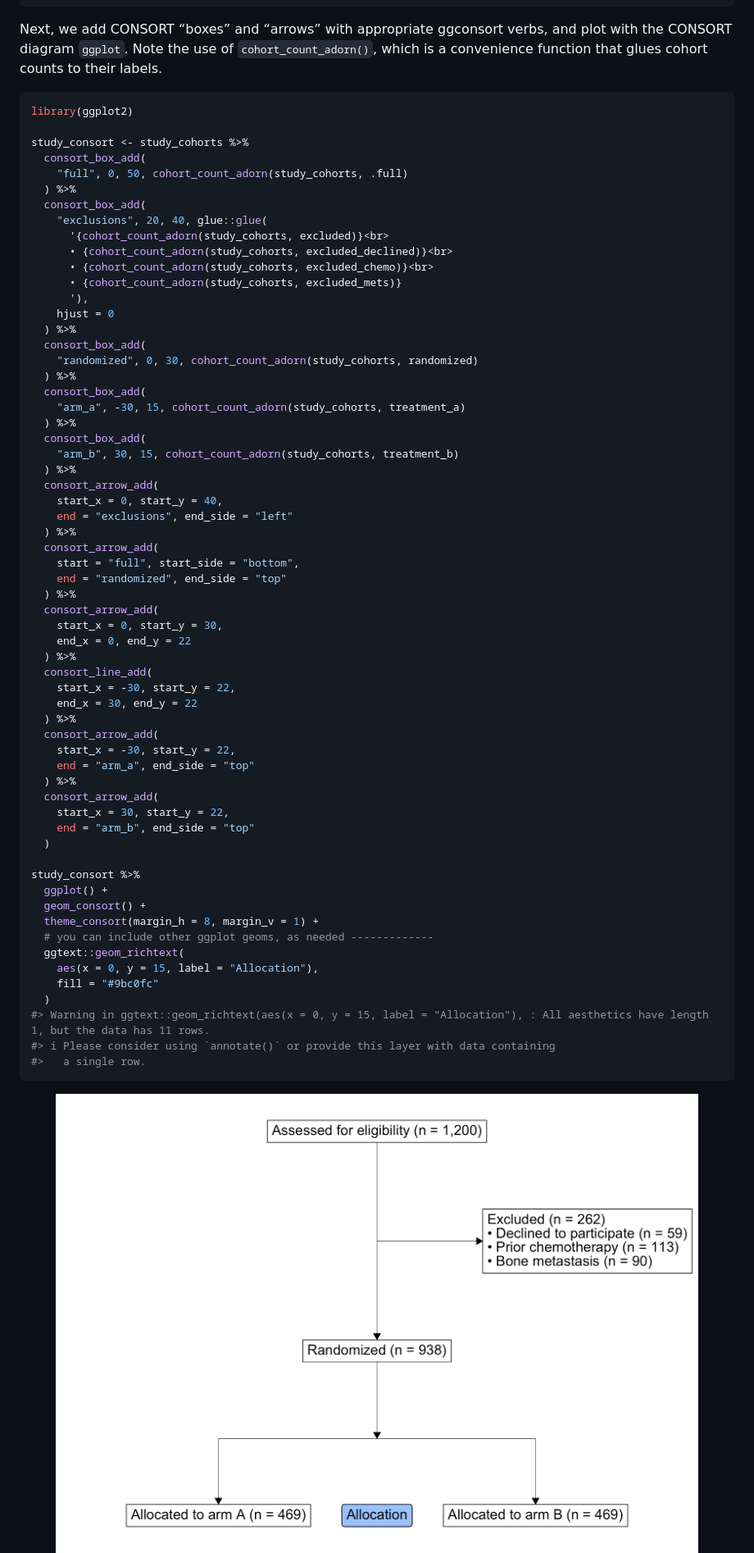
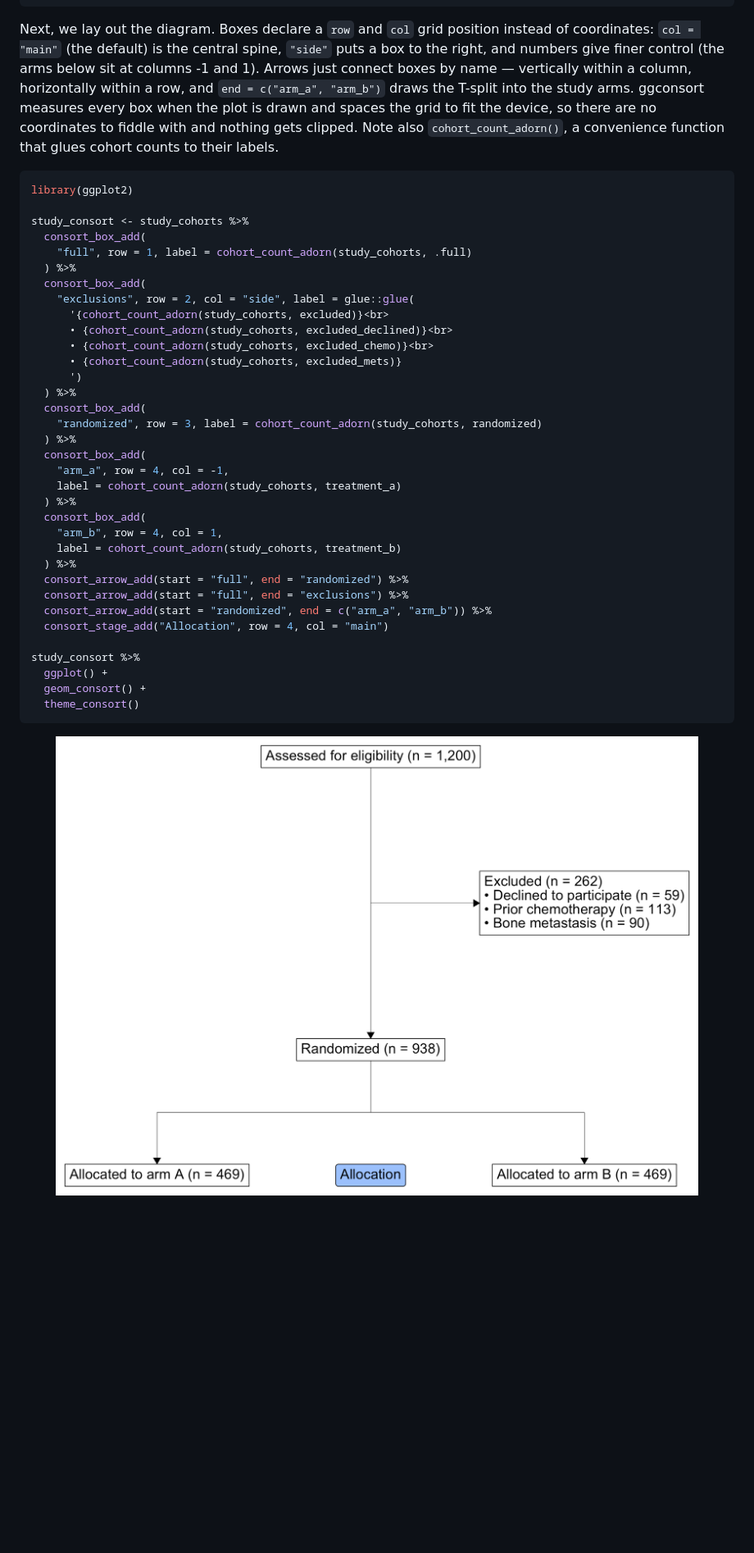
Before and after one commit to tgerke/ggconsort, a Markdown page: README.md, the part around one of its changes. Shown at 82% size. GitHub-like rendering; pictures changed too: man/figures/README-example-consort-1.png; blank space fills up the shorter version.

````diff
--- a/README.md
+++ b/README.md
@@ -143,73 +147,52 @@ summary(study_cohorts)
 #> 10 excluded_mets           90 Bone metastasis
 ```
 
-Next, we add CONSORT “boxes” and “arrows” with appropriate ggconsort
-verbs, and plot with the CONSORT diagram `ggplot`. Note the use of
-`cohort_count_adorn()`, which is a convenience function that glues
-cohort counts to their labels.
+Next, we lay out the diagram. Boxes declare a `row` and `col` grid
+position instead of coordinates: `col = "main"` (the default) is the
+central spine, `"side"` puts a box to the right, and numbers give finer
+control (the arms below sit at columns -1 and 1). Arrows just connect
+boxes by name — vertically within a column, horizontally within a row,
+and `end = c("arm_a", "arm_b")` draws the T-split into the study arms.
+ggconsort measures every box when the plot is drawn and spaces the grid
+to fit the device, so there are no coordinates to fiddle with and
+nothing gets clipped. Note also `cohort_count_adorn()`, a convenience
+function that glues cohort counts to their labels.
 
 ``` r
 library(ggplot2)
 
 study_consort <- study_cohorts %>%
   consort_box_add(
-    "full", 0, 50, cohort_count_adorn(study_cohorts, .full)
+    "full", row = 1, label = cohort_count_adorn(study_cohorts, .full)
   ) %>%
   consort_box_add(
-    "exclusions", 20, 40, glue::glue(
+    "exclusions", row = 2, col = "side", label = glue::glue(
       '{cohort_count_adorn(study_cohorts, excluded)}<br>
       • {cohort_count_adorn(study_cohorts, excluded_declined)}<br>
       • {cohort_count_adorn(study_cohorts, excluded_chemo)}<br>
       • {cohort_count_adorn(study_cohorts, excluded_mets)}
-      '),
-    hjust = 0
+      ')
   ) %>%
   consort_box_add(
-    "randomized", 0, 30, cohort_count_adorn(study_cohorts, randomized)
+    "randomized", row = 3, label = cohort_count_adorn(study_cohorts, randomized)
   ) %>%
   consort_box_add(
-    "arm_a", -30, 15, cohort_count_adorn(study_cohorts, treatment_a)
+    "arm_a", row = 4, col = -1,
+    label = cohort_count_adorn(study_cohorts, treatment_a)
   ) %>%
   consort_box_add(
-    "arm_b", 30, 15, cohort_count_adorn(study_cohorts, treatment_b)
+    "arm_b", row = 4, col = 1,
+    label = cohort_count_adorn(study_cohorts, treatment_b)
   ) %>%
-  consort_arrow_add(
-    start_x = 0, start_y = 40,
-    end = "exclusions", end_side = "left"
-  ) %>%
-  consort_arrow_add(
-    start = "full", start_side = "bottom",
-    end = "randomized", end_side = "top"
-  ) %>%
-  consort_arrow_add(
-    start_x = 0, start_y = 30,
-    end_x = 0, end_y = 22
-  ) %>%
-  consort_line_add(
-    start_x = -30, start_y = 22,
-    end_x = 30, end_y = 22
-  ) %>%
-  consort_arrow_add(
-    start_x = -30, start_y = 22,
-    end = "arm_a", end_side = "top"
-  ) %>%
-  consort_arrow_add(
-    start_x = 30, start_y = 22,
-    end = "arm_b", end_side = "top"
-  )
+  consort_arrow_add(start = "full", end = "randomized") %>%
+  consort_arrow_add(start = "full", end = "exclusions") %>%
+  consort_arrow_add(start = "randomized", end = c("arm_a", "arm_b")) %>%
+  consort_stage_add("Allocation", row = 4, col = "main")
 
 study_consort %>%
   ggplot() +
   geom_consort() +
-  theme_consort(margin_h = 8, margin_v = 1) +
-  # you can include other ggplot geoms, as needed -------------
-  ggtext::geom_richtext(
-    aes(x = 0, y = 15, label = "Allocation"),
-    fill = "#9bc0fc"
-  )
-#> Warning in ggtext::geom_richtext(aes(x = 0, y = 15, label = "Allocation"), : All aesthetics have length 1, but the data has 11 rows.
-#> ℹ Please consider using `annotate()` or provide this layer with data containing
-#>   a single row.
+  theme_consort()
 ```
 
 <img src="man/figures/README-example-consort-1.png" width="100%" />
````
Also changed, not shown: other parts of README.md (+9 -1 lines), NEWS.md (+18 -0 lines), dev/layout-engine-notes.md (added, +57 -0 lines), 14 other files.
